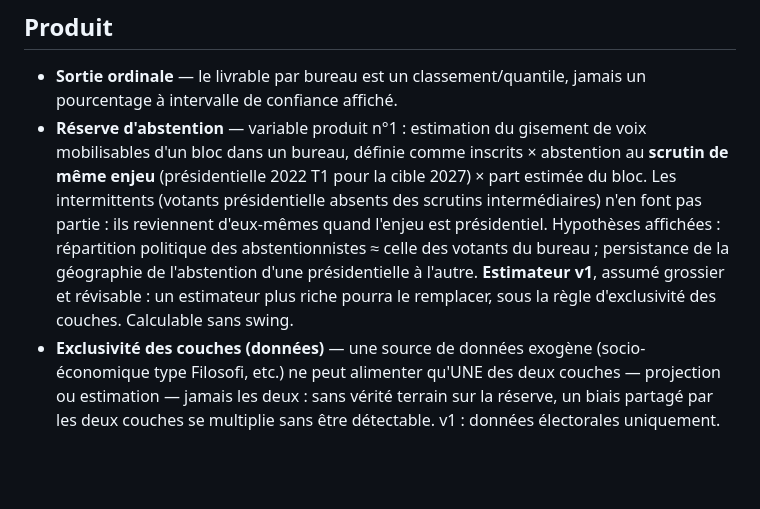
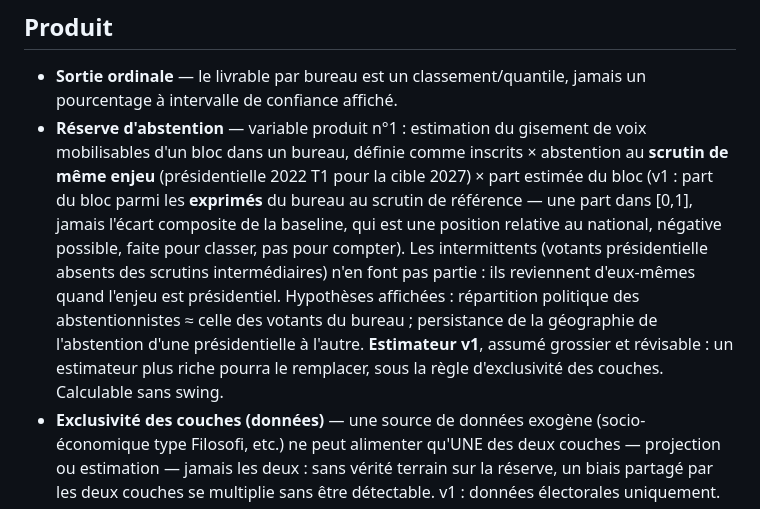
Before and after one commit to Virgile-Dauge/projections-2027, a Markdown page: CONTEXT.md, the part around the change. GitHub-like rendering; blank space fills up the shorter version.

Commit message:
docs(reserve): précise « part estimée du bloc » au glossaire — part des exprimés, jamais l'écart composite (décision mainteneur, PR #29)
Co-Authored-By: Claude Fable 5 <noreply@anthropic.com>

```diff
--- a/CONTEXT.md
+++ b/CONTEXT.md
@@ -33,7 +33,7 @@ Vocabulaire canonique du projet. Les issues, docs et noms de code utilisent ces
 ## Produit
 
 - **Sortie ordinale** — le livrable par bureau est un classement/quantile, jamais un pourcentage à intervalle de confiance affiché.
-- **Réserve d'abstention** — variable produit n°1 : estimation du gisement de voix mobilisables d'un bloc dans un bureau, définie comme inscrits × abstention au **scrutin de même enjeu** (présidentielle 2022 T1 pour la cible 2027) × part estimée du bloc. Les intermittents (votants présidentielle absents des scrutins intermédiaires) n'en font pas partie : ils reviennent d'eux-mêmes quand l'enjeu est présidentiel. Hypothèses affichées : répartition politique des abstentionnistes ≈ celle des votants du bureau ; persistance de la géographie de l'abstention d'une présidentielle à l'autre. **Estimateur v1**, assumé grossier et révisable : un estimateur plus riche pourra le remplacer, sous la règle d'exclusivité des couches. Calculable sans swing.
+- **Réserve d'abstention** — variable produit n°1 : estimation du gisement de voix mobilisables d'un bloc dans un bureau, définie comme inscrits × abstention au **scrutin de même enjeu** (présidentielle 2022 T1 pour la cible 2027) × part estimée du bloc (v1 : part du bloc parmi les **exprimés** du bureau au scrutin de référence — une part dans [0,1], jamais l'écart composite de la baseline, qui est une position relative au national, négative possible, faite pour classer, pas pour compter). Les intermittents (votants présidentielle absents des scrutins intermédiaires) n'en font pas partie : ils reviennent d'eux-mêmes quand l'enjeu est présidentiel. Hypothèses affichées : répartition politique des abstentionnistes ≈ celle des votants du bureau ; persistance de la géographie de l'abstention d'une présidentielle à l'autre. **Estimateur v1**, assumé grossier et révisable : un estimateur plus riche pourra le remplacer, sous la règle d'exclusivité des couches. Calculable sans swing.
 - **Exclusivité des couches (données)** — une source de données exogène (socio-économique type Filosofi, etc.) ne peut alimenter qu'UNE des deux couches — projection ou estimation — jamais les deux : sans vérité terrain sur la réserve, un biais partagé par les deux couches se multiplie sans être détectable. v1 : données électorales uniquement.
 - **Rapport de force (projeté)** — couche de contexte : position du bureau dans le classement du duel de blocs, à maille grossière (quantiles larges). L'ordre fin des bureaux intermédiaires n'est ni prévisible (backtest 2022→2024) ni porteur d'enjeu dans un scrutin à circonscription nationale unique — un bureau ne se « gagne » pas.
 - **Carte structurelle** — première carte publique (jalon v1) : baseline + réserve d'abstention, sans scénario national. Publiée dès que crosswalk, baseline et backtest sont verts.
```
